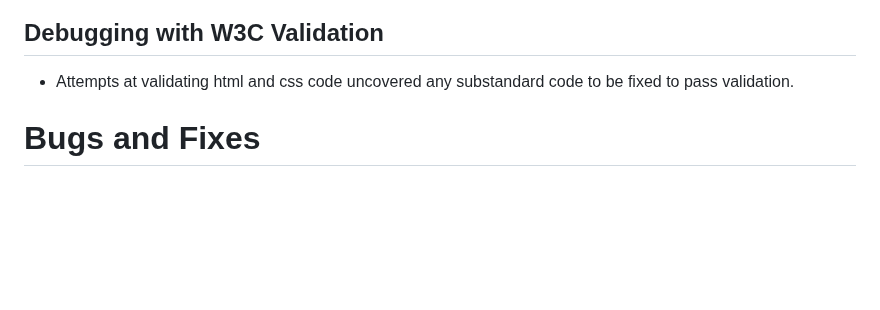
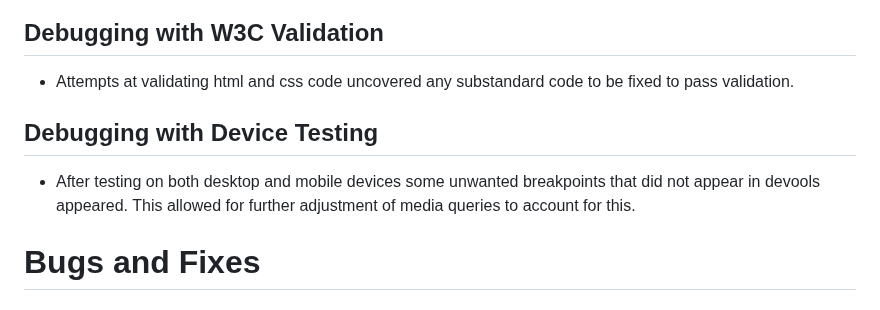
Before and after one commit to davidcoreh/Lifes-Edge-Repository, a Markdown page: README.md, the part around the change. Drawn GitHub-style; blank space fills up the shorter version.

Commit message:
Add info to debugging section of README.md

```diff
--- a/README.md
+++ b/README.md
@@ -117,6 +117,9 @@
 ## Debugging with W3C Validation
 - Attempts at validating html and css code uncovered any substandard code to be fixed to pass validation.
 
+## Debugging with Device Testing
+- After testing on both desktop and mobile devices some unwanted breakpoints that did not appear in devools appeared. This allowed for further adjustment of media queries to account for this.
+
 [comment]: # (Bugs and Fixes)
 # Bugs and Fixes
 ## Break Points
```
